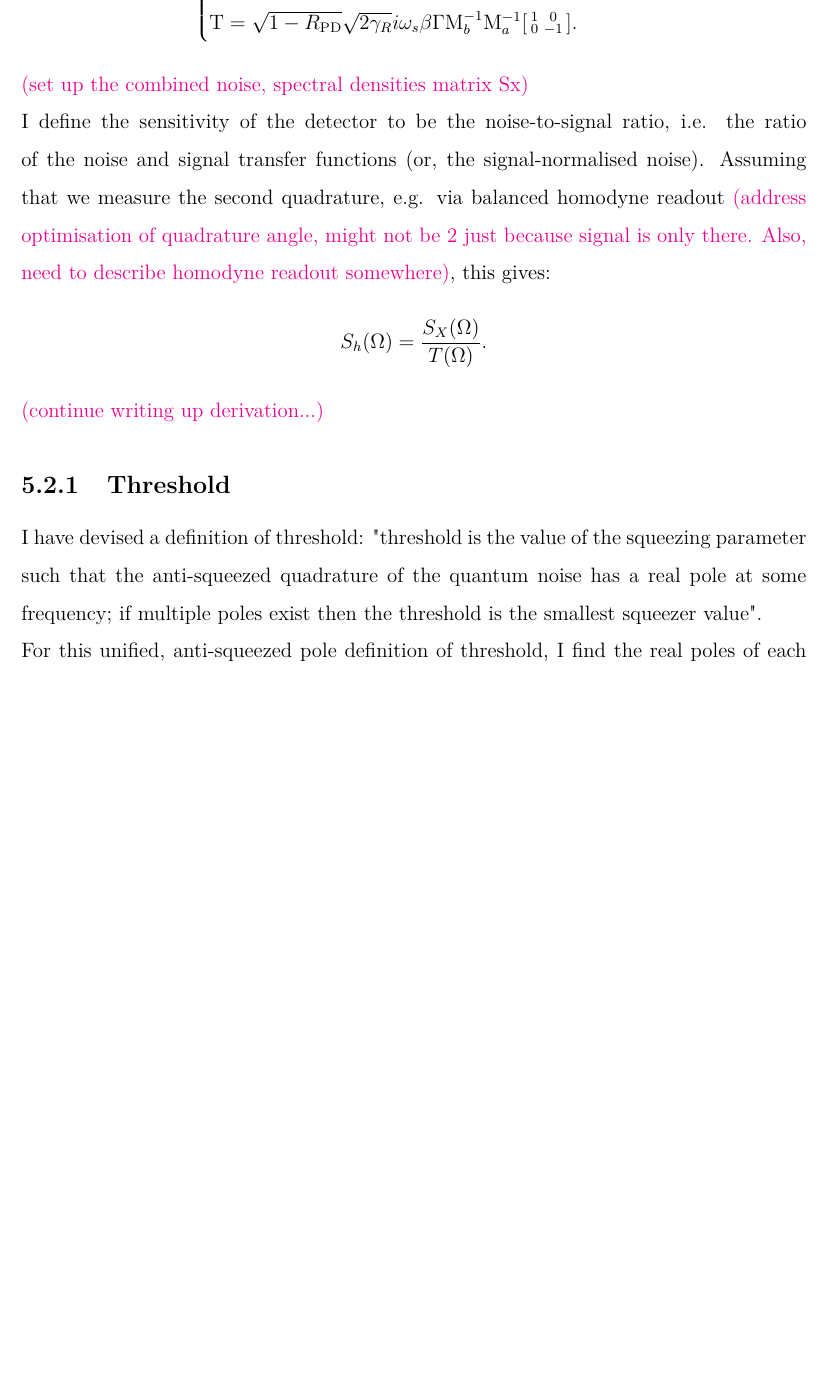
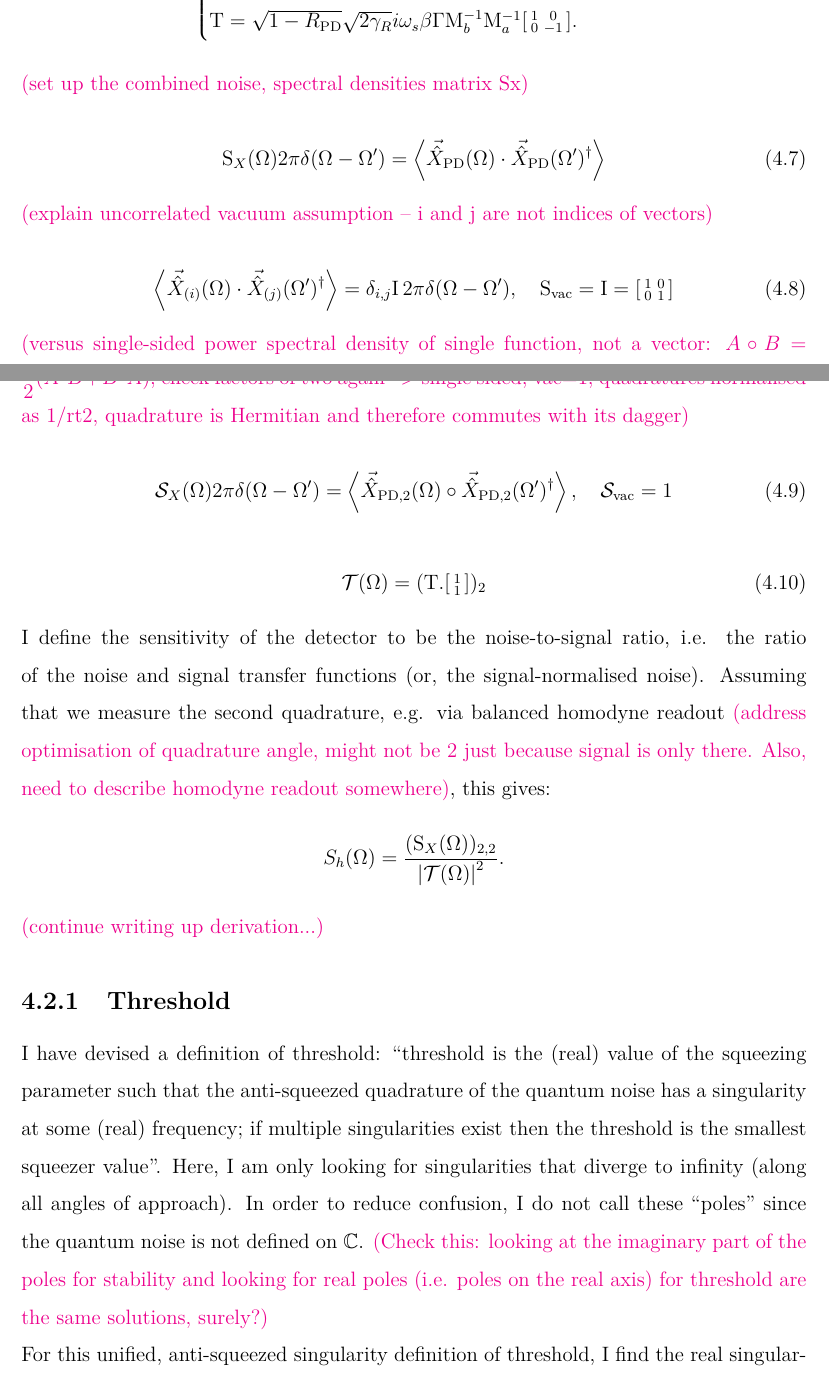
Before and after one commit to daccordeon/nondegDog, a LaTeX thesis (thesis/thesis_main.tex, which reads thesis/nondegenIntSqz.tex): part of page 16 of 19 before the commit and two parts of pages 14 and 15 of 18 after it, the two joined at a grey line, cut so that both start at the same text, the shorter picture padded with empty space. Compiled offline with pdfLaTeX; a LaTeX package or settings file that is missing is left out.

Commit message:
going into lockdown! following 2 hour meeting: small changes to ToC + real poles referred vaguely to as singularities + last commit before stripping down of nIS maximising anti-sqz numerics

```diff
--- a/thesis/nondegenIntSqz.tex
+++ b/thesis/nondegenIntSqz.tex
@@ -140,11 +140,38 @@ Where $\vec{\hat{X}}_{B_\mathrm{in}}(\Omega)$ is the quadrature vector of the va
 \end{cases}
 \end{equation}
 
+
 \jam{(set up the combined noise, spectral densities matrix Sx)}
+
+\begin{equation}
+\mathrm{S}_X(\Omega)2\pi\delta(\Omega-\Omega')=\ev{\vec{\hat{X}}_\mathrm{PD}(\Omega)\cdot\vec{\hat{X}}_\mathrm{PD}(\Omega')^\dag}
+\end{equation}
+
+\jam{(explain uncorrelated vacuum assumption -- i and j are not indices of vectors)}
+
+\begin{equation}
+\ev{\vec{\hat{X}}_{(i)}(\Omega)\cdot\vec{\hat{X}}_{(j)}(\Omega')^\dag}=\delta_{i,j}\mathrm{I}\,2\pi\delta(\Omega-\Omega'),\quad \mathrm{S_{vac}}=\mathrm{I}=\begin{bsmallmatrix}
+1 & 0 \\
+0 & 1
+\end{bsmallmatrix}
+\end{equation}
+
+\jam{(versus single-sided power spectral density of single function, not a vector: $A\circ B=\dfrac{1}{2}(A\cdot B+B\cdot A)$, check factors of two again --> single sided, vac=1, quadratures normalised as 1/rt2, quadrature is Hermitian and therefore commutes with its dagger)}
+
+\begin{equation}
+\mathcal{S}_X(\Omega)2\pi\delta(\Omega-\Omega')=\ev{\vec{\hat{X}}_{\mathrm{PD},2}(\Omega)\circ\vec{\hat{X}}_{\mathrm{PD},2}(\Omega')^\dag},\quad \mathcal{S}_\mathrm{vac}=1
+\end{equation}
+
+\begin{equation}
+\mathcal{T}(\Omega)=(\mathrm{T}.\begin{bsmallmatrix}
+1\\
+1
+\end{bsmallmatrix})_2
+\end{equation}
 
 I define the sensitivity of the detector to be the noise-to-signal ratio, i.e. the ratio of the noise and signal transfer functions (or, the signal-normalised noise).
 Assuming that we measure the second quadrature, e.g. via balanced homodyne readout \jam{(address optimisation of quadrature angle, might not be 2 just because signal is only there. Also, need to describe homodyne readout somewhere)}, this gives:
-$$S_h(\Omega)=\frac{S_X(\Omega)}{T(\Omega)}.$$
+$$S_h(\Omega)=\frac{(\mathrm{S}_X(\Omega))_{2,2}}{\abs{\mathcal{T}(\Omega)}^2}.$$
 
 
 
@@ -165,9 +192,9 @@ $$S_h(\Omega)=\frac{S_X(\Omega)}{T(\Omega)}.$$
 
 \subsection{Threshold}
 
-I have devised a definition of threshold: "threshold is the value of the squeezing parameter such that the anti-squeezed quadrature of the quantum noise has a real pole at some frequency; if multiple poles exist then the threshold is the smallest squeezer value".
+I have devised a definition of threshold: ``threshold is the (real) value of the squeezing parameter such that the anti-squeezed quadrature of the quantum noise has a singularity at some (real) frequency; if multiple singularities exist then the threshold is the smallest squeezer value''. Here, I am only looking for singularities that diverge to infinity (along all angles of approach). In order to reduce confusion, I do not call these ``poles'' since the quantum noise is not defined on $\mathbb{C}$. \jam{(Check this: looking at the imaginary part of the poles for stability and looking for real poles (i.e. poles on the real axis) for threshold are the same solutions, surely?)}
 
-For this unified, anti-squeezed pole definition of threshold, I find the real poles of each system to be at:
+For this unified, anti-squeezed singularity definition of threshold, I find the real singularities of each system to be at:
 \begin{align}
 \label{eq:unified-threshold}
 \mathrm{dOPO}&: \Omega=0, \chi=\gamma^b_\mathrm{tot}\\
```
Also changed, not shown: thesis/degenIntSqz.tex (deleted, +0 -19 lines), thesis/existing_proposals.tex (added, +37 -0 lines), thesis/introduction.tex (+1 -1 lines), thesis/sWLC.tex (deleted, +0 -17 lines), thesis/thesis_main.tex (+2 -5 lines), thesis/nondegenIntSqz.tex (6 more changed lines), 2 other files.
